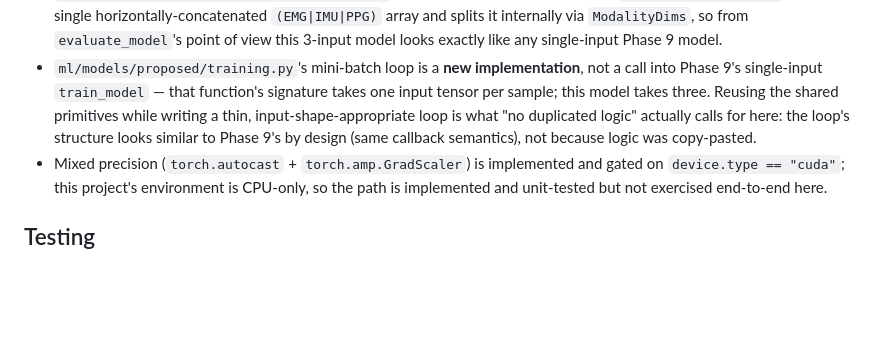
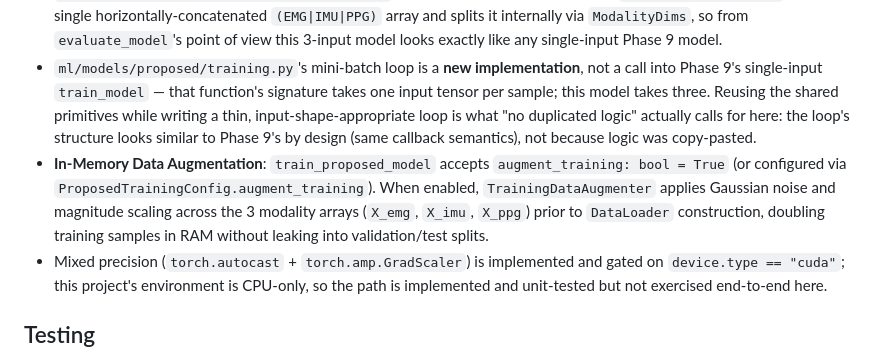
Before and after one commit to Sangamithraa077/Agentic-Fatigue-Fingerprinting, a Markdown page: docs/proposed_model.md, the part around the change. GitHub-like rendering; blank space fills up the shorter version.

```diff
--- a/docs/proposed_model.md
+++ b/docs/proposed_model.md
@@ -56,6 +56,7 @@ The equal-embedding-size constraint is validated inside `FusionModule.__init__`
 - `ml.models.common.callbacks.{EarlyStopping,ModelCheckpoint}` and `ml.models.deep_learning.training.{set_seed,get_device}` are imported and used **directly, unmodified** — they're input-shape-agnostic utilities.
 - `ml.models.common.evaluation.evaluate_model` is reused **completely unmodified**: `ProposedModelAdapter` accepts a single horizontally-concatenated `(EMG|IMU|PPG)` array and splits it internally via `ModalityDims`, so from `evaluate_model`'s point of view this 3-input model looks exactly like any single-input Phase 9 model.
 - `ml/models/proposed/training.py`'s mini-batch loop is a **new implementation**, not a call into Phase 9's single-input `train_model` — that function's signature takes one input tensor per sample; this model takes three. Reusing the shared primitives while writing a thin, input-shape-appropriate loop is what "no duplicated logic" actually calls for here: the loop's structure looks similar to Phase 9's by design (same callback semantics), not because logic was copy-pasted.
+- **In-Memory Data Augmentation**: `train_proposed_model` accepts `augment_training: bool = True` (or configured via `ProposedTrainingConfig.augment_training`). When enabled, `TrainingDataAugmenter` applies Gaussian noise and magnitude scaling across the 3 modality arrays (`X_emg`, `X_imu`, `X_ppg`) prior to `DataLoader` construction, doubling training samples in RAM without leaking into validation/test splits.
 - Mixed precision (`torch.autocast` + `torch.amp.GradScaler`) is implemented and gated on `device.type == "cuda"`; this project's environment is CPU-only, so the path is implemented and unit-tested but not exercised end-to-end here.
 
 ## Testing
```
Also changed, not shown: README.md (+1 -0 lines), docs/preprocessing_pipeline.md (+13 -0 lines).
